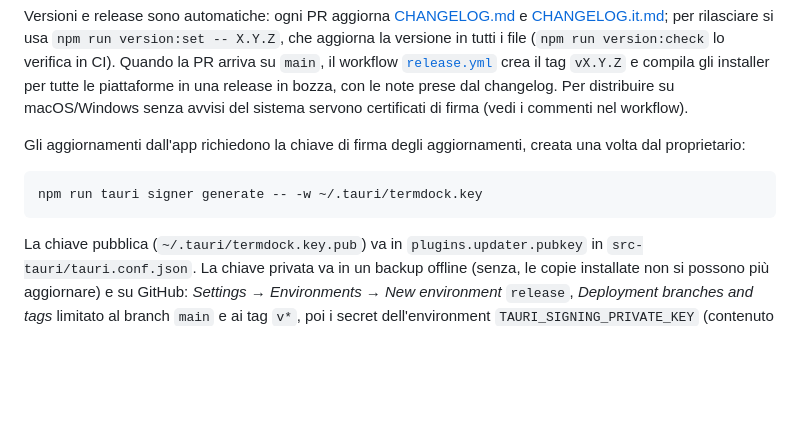
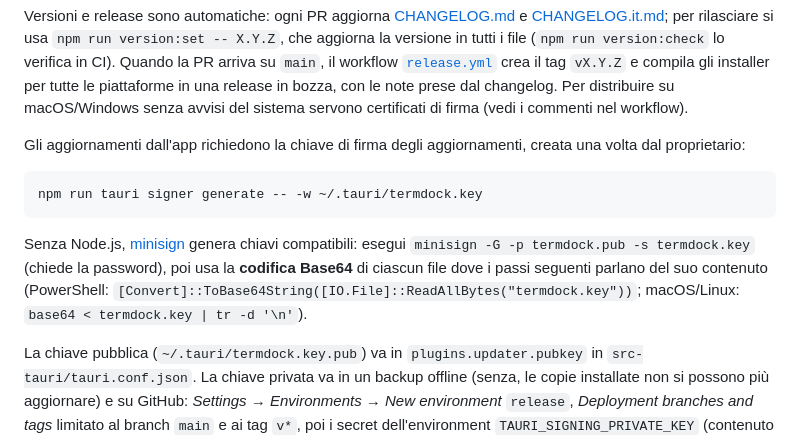
Before and after one commit to LuuckA21/termdock, a Markdown page: README.it.md, the part around the change. Rendered like a GitHub page; blank space fills up the shorter version.

Commit message:
Docs: generating the updater key with minisign, without Node.js
Co-Authored-By: Claude Opus 5.5 <noreply@anthropic.com>
Claude-Session: https://claude.ai/code/session_01LHV7JNXoSNcwWcmRbvaBnE

````diff
--- a/README.it.md
+++ b/README.it.md
@@ -119,6 +119,8 @@ Gli aggiornamenti dall'app richiedono la chiave di firma degli aggiornamenti, cr
 npm run tauri signer generate -- -w ~/.tauri/termdock.key
 ```
 
+Senza Node.js, [minisign](https://jedisct1.github.io/minisign/) genera chiavi compatibili: esegui `minisign -G -p termdock.pub -s termdock.key` (chiede la password), poi usa la **codifica Base64** di ciascun file dove i passi seguenti parlano del suo contenuto (PowerShell: `[Convert]::ToBase64String([IO.File]::ReadAllBytes("termdock.key"))`; macOS/Linux: `base64 < termdock.key | tr -d '\n'`).
+
 La chiave pubblica (`~/.tauri/termdock.key.pub`) va in `plugins.updater.pubkey` in `src-tauri/tauri.conf.json`. La chiave privata va in un backup offline (senza, le copie installate non si possono più aggiornare) e su GitHub: *Settings → Environments → New environment* `release`, *Deployment branches and tags* limitato al branch `main` e ai tag `v*`, poi i secret dell'environment `TAURI_SIGNING_PRIVATE_KEY` (contenuto di `~/.tauri/termdock.key`) e `TAURI_SIGNING_PRIVATE_KEY_PASSWORD`. Non salvarli come secret del repository: quelli sono leggibili dai workflow di qualsiasi branch.
 
 Il workflow di release controlla la chiave prima di creare il tag, firma ogni pacchetto, li verifica con `scripts/updater-manifest.mjs` e allega `latest.json`, che le app installate leggono quando la release viene pubblicata. **Pubblica una bozza solo se contiene `latest.json`**: senza, le copie installate smettono di trovare aggiornamenti. Le installazioni deb/rpm ricevono solo l'avviso (le aggiorna il gestore di pacchetti).
````
Also changed, not shown: README.md (+2 -0 lines).
